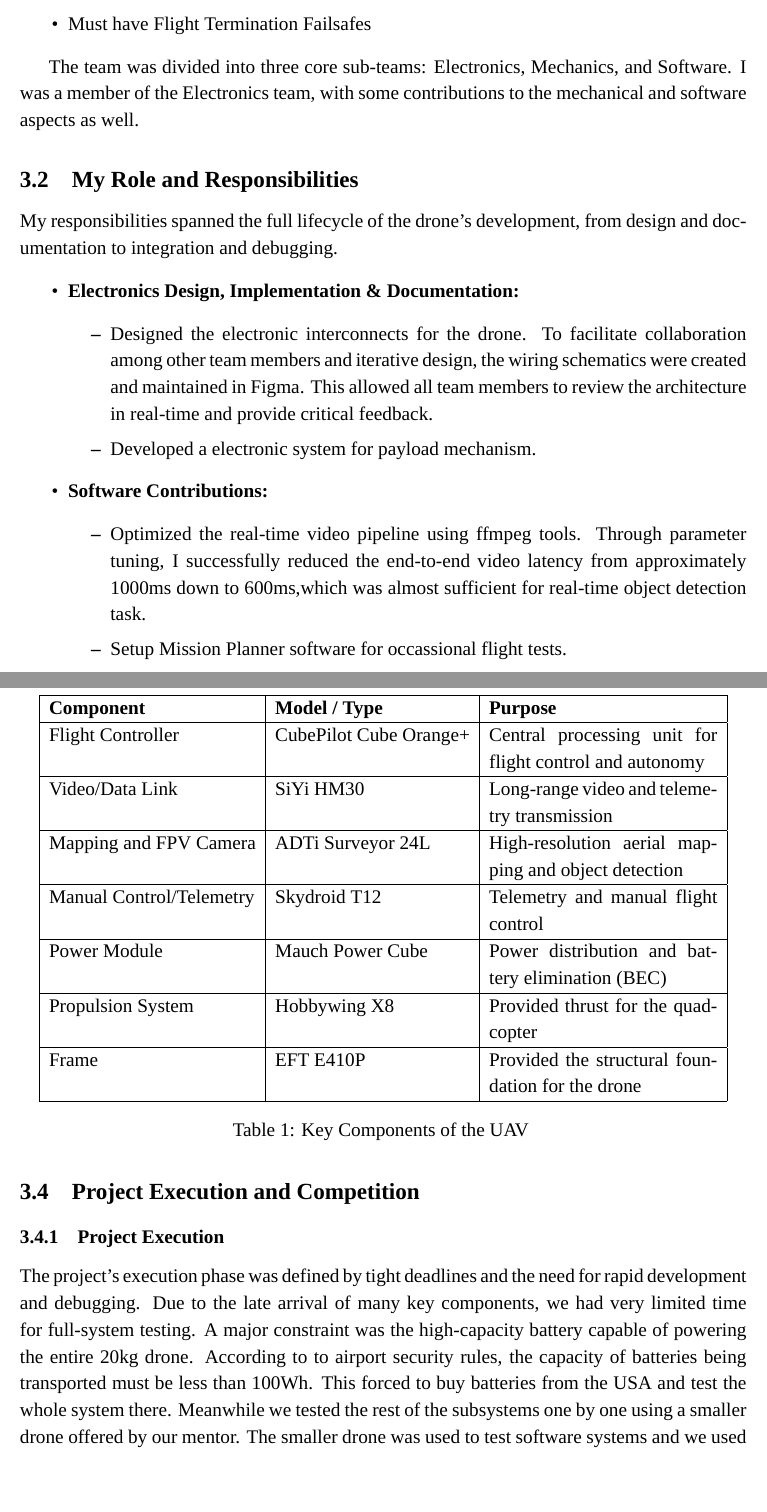
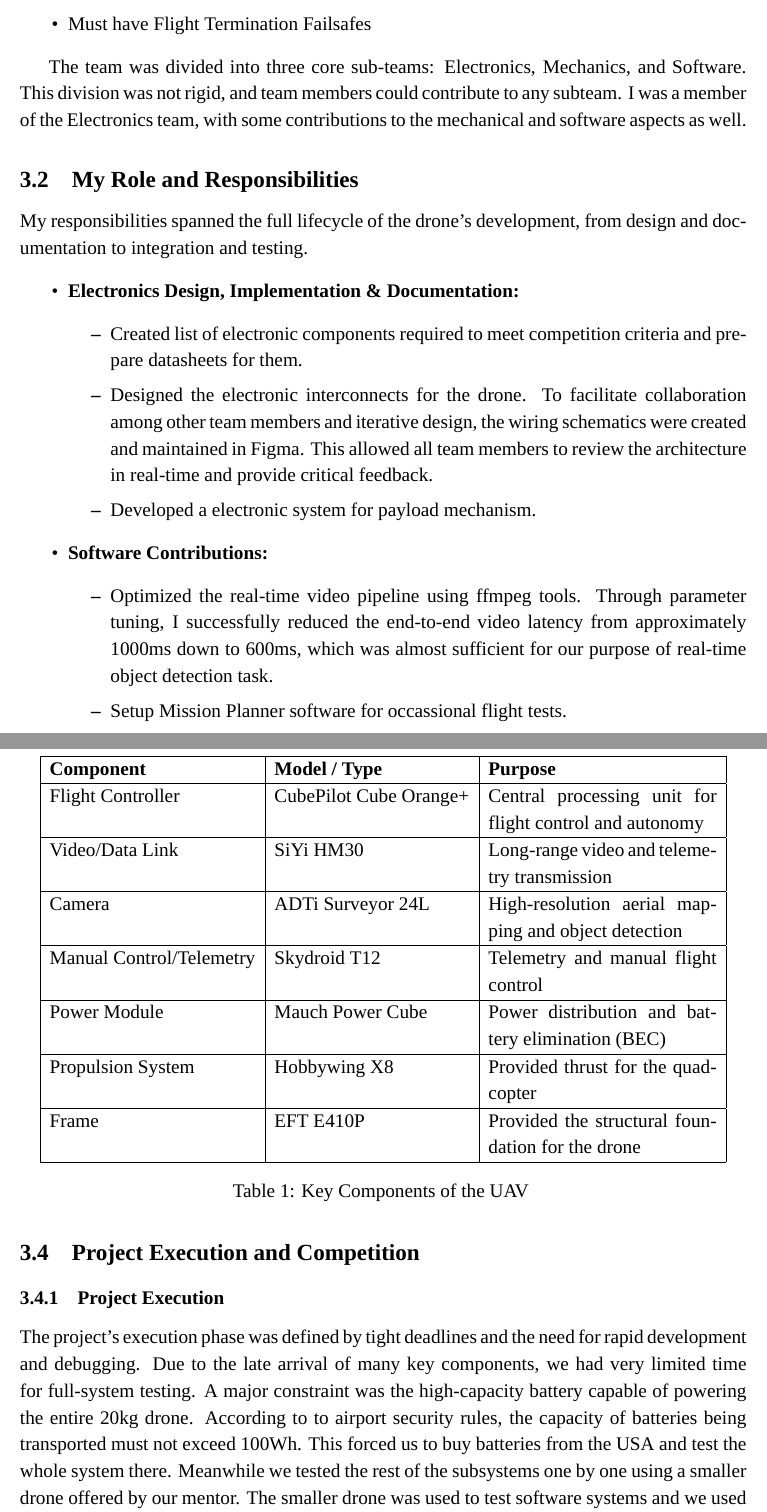
Before and after one commit to roopeshor/tex-works, a LaTeX document (Internship-2/internship.tex, which reads Internship-2/intro.tex): two parts of pages 5 and 7 of 10, joined at a grey line, cut so that both start at the same text, the shorter picture padded with empty space. Compiled offline with XeLaTeX; a missing font is replaced by an installed copy or a similar font.

Commit message:
changed report

```diff
--- a/Internship-2/intro.tex
+++ b/Internship-2/intro.tex
@@ -38,24 +38,24 @@
 	\item Must have Flight Termination Failsafes
 \end{itemize}
 
-The team was divided into three core sub-teams: Electronics, Mechanics, and Software. I was a member of the Electronics team, with some contributions to the mechanical and software aspects as well.
+The team was divided into three core sub-teams: Electronics, Mechanics, and Software. This division was not rigid, and team members could contribute to any subteam. I was a member of the Electronics team, with some contributions to the mechanical and software aspects as well.
 
 \subsection{My Role and Responsibilities}
 
-My responsibilities spanned the full lifecycle of the drone's development, from design and documentation to integration and debugging.
+My responsibilities spanned the full lifecycle of the drone's development, from design and documentation to integration and testing.
 
 \noindent
 \begin{itemize}
 	\item \textbf{Electronics Design, Implementation \& Documentation:}
 	      \begin{itemize}
+					\item Created list of electronic components required to meet competition criteria and prepare datasheets for them.
 		      \item Designed the electronic interconnects for the drone. To facilitate collaboration among other team members and iterative design, the wiring schematics were created and maintained in Figma. This allowed all team members to review the architecture in real-time and provide critical feedback.
 		      \item Developed a electronic system for payload mechanism.
 	      \end{itemize}
 	\item  \textbf{Software Contributions:}
 	      \begin{itemize}
-		      \item Optimized the real-time video pipeline using ffmpeg tools. Through parameter tuning, I successfully reduced the end-to-end video latency from approximately 1000ms down to 600ms,which was almost sufficient for real-time object detection task.
+		      \item Optimized the real-time video pipeline using ffmpeg tools. Through parameter tuning, I successfully reduced the end-to-end video latency from approximately 1000ms down to 600ms, which was almost sufficient for our purpose of real-time object detection task.
 		      \item Setup Mission Planner software for occassional flight tests.
 	      \end{itemize}
-
 	\item \textbf{Mechanical and Design Contributions:}
 	      \begin{itemize}
@@ -75,7 +75,7 @@
 	\textbf{Component}       & \textbf{Model / Type}       & \textbf{Purpose}                                        \\ \hline
 	Flight Controller        & CubePilot Cube Orange+      & Central processing unit for flight control and autonomy \\ \hline
 	Video/Data Link          & SiYi HM30                   & Long-range video and telemetry transmission             \\ \hline
-	Mapping and FPV Camera   & ADTi Surveyor 24L           & High-resolution aerial mapping and object detection     \\ \hline
+	Camera   & ADTi Surveyor 24L           & High-resolution aerial mapping and object detection     \\ \hline
 	Manual Control/Telemetry & Skydroid T12                & Telemetry and manual flight control           \\ \hline
 	Power Module             & Mauch Power Cube            & Power distribution and battery elimination (BEC)        \\ \hline
 	Propulsion System        & Hobbywing X8                & Provided thrust for the quadcopter                      \\ \hline
@@ -88,7 +88,7 @@
 
 \subsubsection{Project Execution}
 
-The project's execution phase was defined by tight deadlines and the need for rapid development and debugging. Due to the late arrival of many key components, we had very limited time for full-system testing. A major constraint was the high-capacity battery capable of powering the entire 20kg drone. According to to airport security rules, the capacity of batteries being transported must be less than 100Wh. This forced to buy batteries from the USA and test the whole system there. Meanwhile we tested the rest of the subsystems one by one using a smaller drone offered by our mentor. The smaller drone was used to test software systems and we used top of a building to test other systems like payload mechanism and GPS.
+The project's execution phase was defined by tight deadlines and the need for rapid development and debugging. Due to the late arrival of many key components, we had very limited time for full-system testing. A major constraint was the high-capacity battery capable of powering the entire 20kg drone. According to to airport security rules, the capacity of batteries being transported must not exceed 100Wh. This forced us to buy batteries from the USA and test the whole system there. Meanwhile we tested the rest of the subsystems one by one using a smaller drone offered by our mentor. The smaller drone was used to test software systems and we used top of a building to test other systems like payload mechanism and GPS.
 \begin{itemize}
 	\item \textbf{Camera System Test}: The ADTi Surveyor 24L camera were not be obtained until the last week. Hence we used a small IP camera.SiYi HM30 video transmitter and IP camera were mounted on a smaller, separate drone to test their behaviour in flight, including video transmission and object detection.
 	\item \textbf {Payload Mechanism Test}: To verify the payload drop, we tested the winch mechanism from the top of a 15-meter-tall building, satisfying the competition's minimum drop-height requirement.
```
Also changed, not shown: Internship-2/block-diagram-inkscape.svg (added), Internship-2/block.svg, Internship-2/internship.pdf, Internship-2/intro.tex (4 more changed lines).
